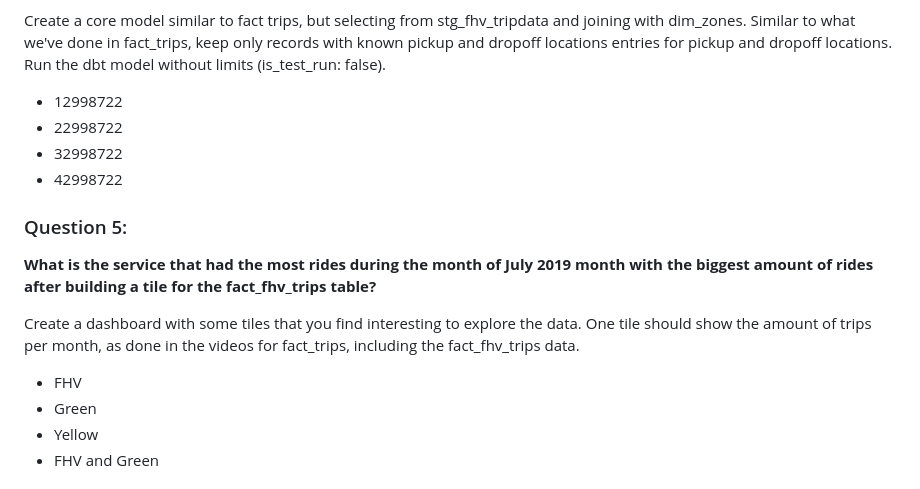
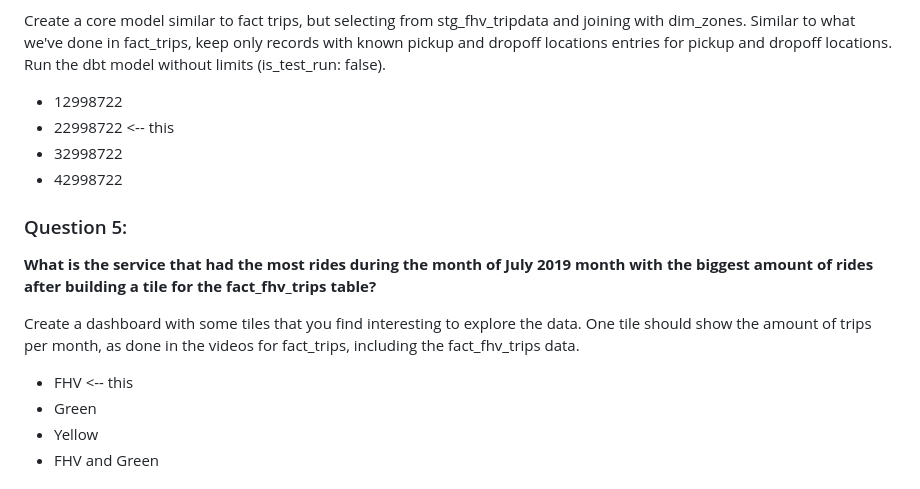
Before and after one commit to tarasenya/DE-ZoomCamp-2024, a Markdown page: Week-4/homework.md, the part around the change. GitHub-like rendering.

```diff
--- a/Week-4/homework.md
+++ b/Week-4/homework.md
@@ -49,7 +49,7 @@ Similar to what we've done in fact_trips, keep only records with known pickup an
 Run the dbt model without limits (is_test_run: false).
 
 - 12998722
-- 22998722
+- 22998722 <-- this
 - 32998722
 - 42998722
 
@@ -59,7 +59,7 @@ Run the dbt model without limits (is_test_run: false).
 
 Create a dashboard with some tiles that you find interesting to explore the data. One tile should show the amount of trips per month, as done in the videos for fact_trips, including the fact_fhv_trips data.
 
-- FHV
+- FHV <-- this
 - Green
 - Yellow
 - FHV and Green
```
